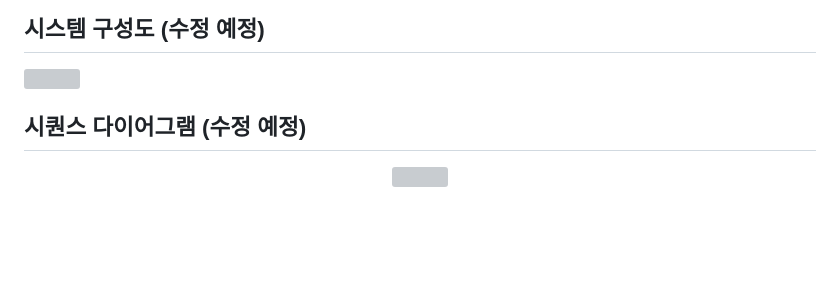
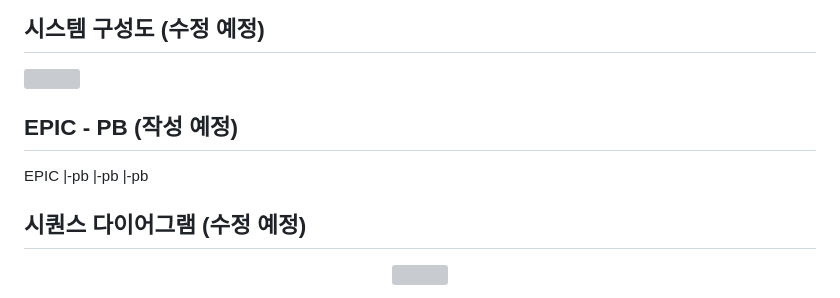
Before and after one commit to 2025TUKCOMCD/TripleK, a Markdown page: README.md, the part around the change. GitHub-like rendering; blank space fills up the shorter version; grey boxes are pictures that could not be loaded.

```diff
--- a/README.md
+++ b/README.md
@@ -11,6 +11,12 @@
 
 ## 시스템 구성도 (수정 예정)
 <img src="https://github.com/user-attachments/assets/5dca0a6b-a170-4cb5-90f5-2241dc3af5dc"/>
+
+## EPIC - PB (작성 예정)
+EPIC
+ |-pb
+ |-pb
+ |-pb
 
 ## 시퀀스 다이어그램 (수정 예정)
 <div align='center'>
```
